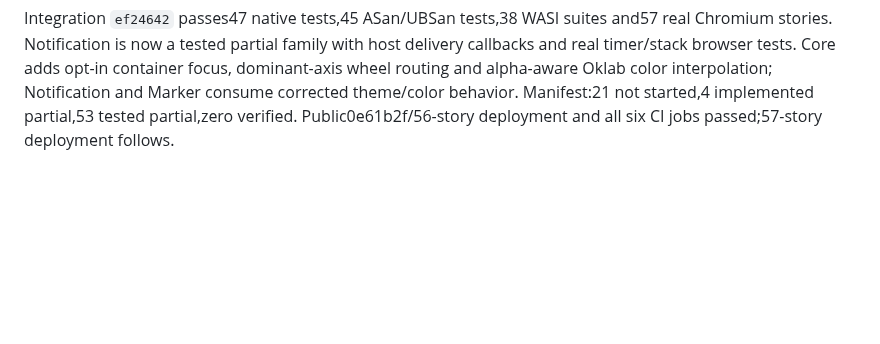
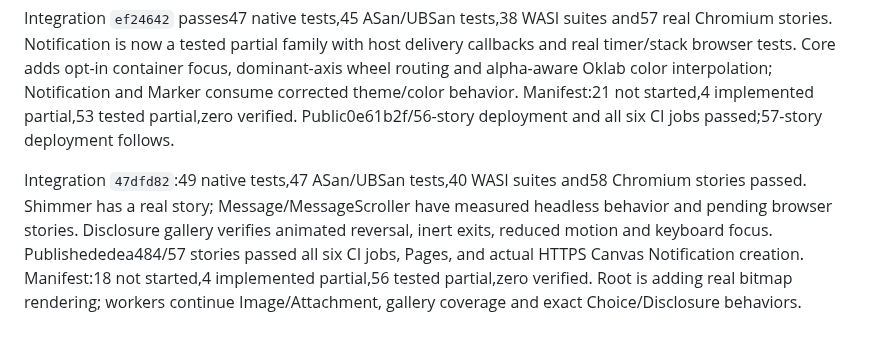
Before and after one commit to mattmezza/cui, a Markdown page: docs/swarm-status.md, the part around the change. Drawn GitHub-style; blank space fills up the shorter version.

```diff
--- a/docs/swarm-status.md
+++ b/docs/swarm-status.md
@@ -39,3 +39,6 @@ Deployment `0e61b2f` succeeded:56 live WASM stories and all78 catalog entries ar
 
 
 Integration `ef24642` passes47 native tests,45 ASan/UBSan tests,38 WASI suites and57 real Chromium stories. Notification is now a tested partial family with host delivery callbacks and real timer/stack browser tests. Core adds opt-in container focus, dominant-axis wheel routing and alpha-aware Oklab color interpolation; Notification and Marker consume corrected theme/color behavior. Manifest:21 not started,4 implemented partial,53 tested partial,zero verified. Public0e61b2f/56-story deployment and all six CI jobs passed;57-story deployment follows.
+
+
+Integration `47dfd82`:49 native tests,47 ASan/UBSan tests,40 WASI suites and58 Chromium stories passed. Shimmer has a real story; Message/MessageScroller have measured headless behavior and pending browser stories. Disclosure gallery verifies animated reversal, inert exits, reduced motion and keyboard focus. Publishededea484/57 stories passed all six CI jobs, Pages, and actual HTTPS Canvas Notification creation. Manifest:18 not started,4 implemented partial,56 tested partial,zero verified. Root is adding real bitmap rendering; workers continue Image/Attachment, gallery coverage and exact Choice/Disclosure behaviors.
```
Also changed, not shown: docs/NIGHTLY_REPORT.md (+13 -8 lines), docs/screenshots/web-gallery-notification.png (added), 9 other files.
